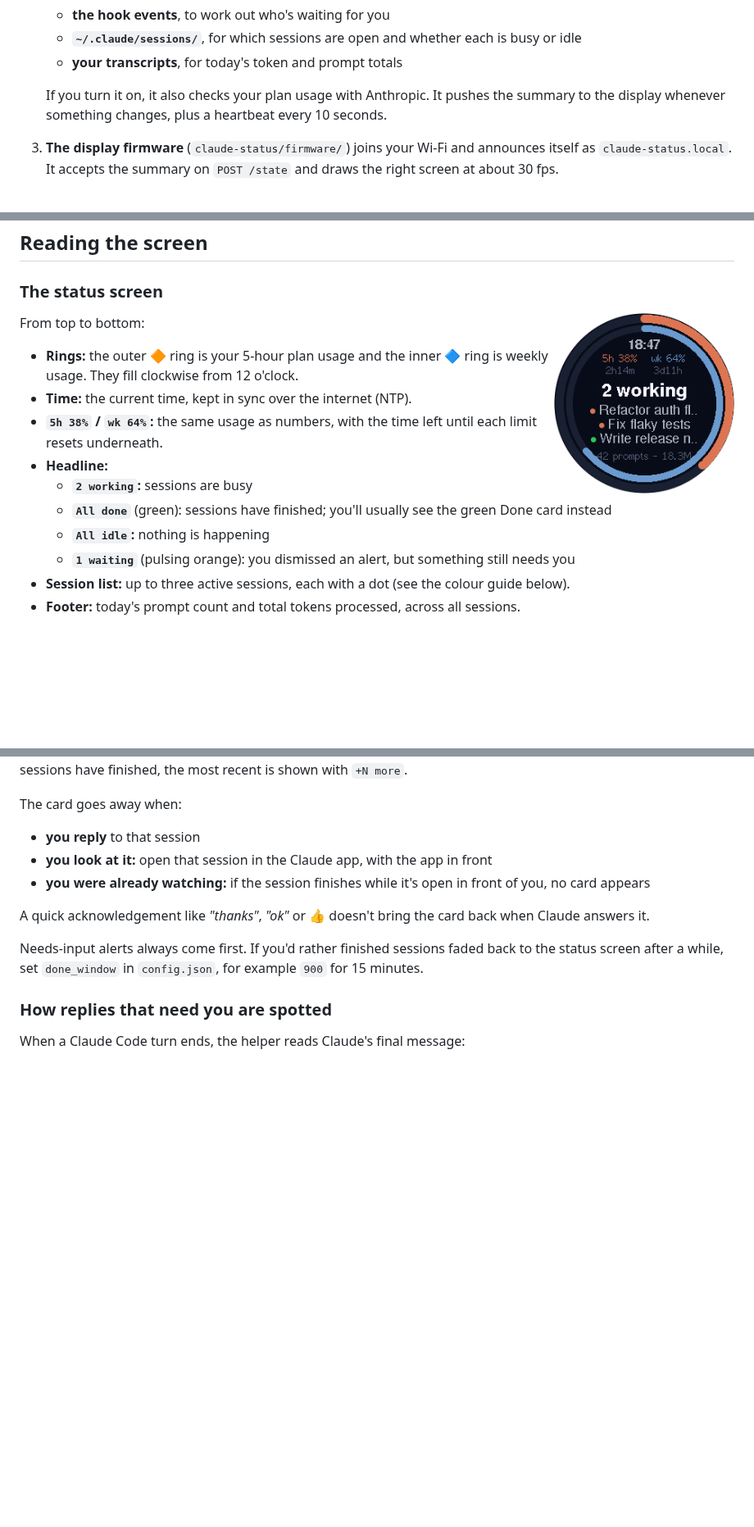
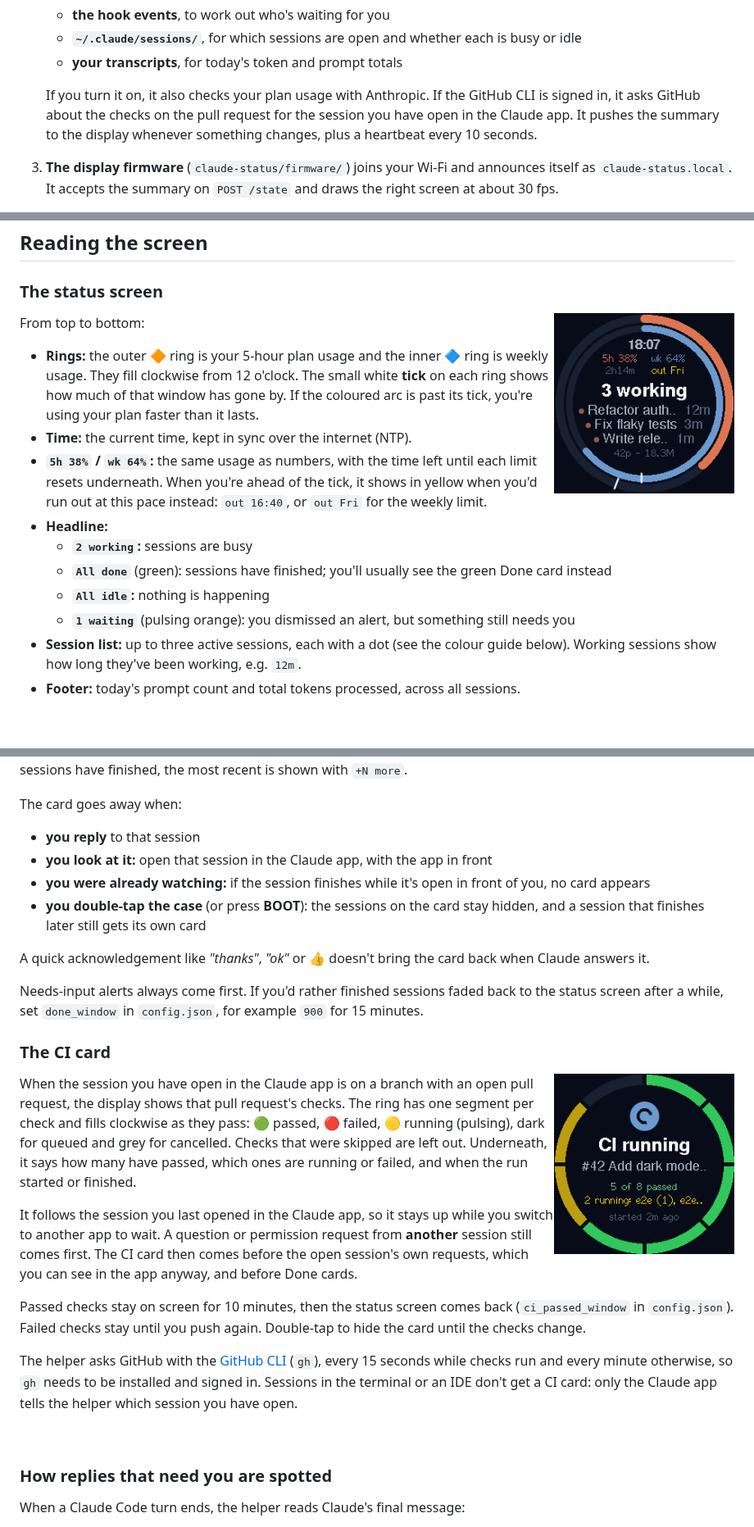
Before and after one commit to boujois/waveshare-esp32-claude-monitor, a Markdown page: README.md, 3 parts joined by grey strips. Shown at 82% size. Drawn GitHub-style; pictures changed too: docs/images/ci-checks.png (added), docs/images/status.png; blank space fills up the shorter version.

```diff
--- a/README.md
+++ b/README.md
@@ -110,7 +114,7 @@ There are three main moving parts, plus an extra for chats:
    - **`~/.claude/sessions/`**, for which sessions are open and whether each is busy or idle
    - **your transcripts**, for today's token and prompt totals
 
-   If you turn it on, it also checks your plan usage with Anthropic. It pushes the summary to the display whenever something changes, plus a heartbeat every 10 seconds.
+   If you turn it on, it also checks your plan usage with Anthropic. If the GitHub CLI is signed in, it asks GitHub about the checks on the pull request for the session you have open in the Claude app. It pushes the summary to the display whenever something changes, plus a heartbeat every 10 seconds.
 3. **The display firmware** (`claude-status/firmware/`) joins your Wi-Fi and announces itself as `claude-status.local`. It accepts the summary on `POST /state` and draws the right screen at about 30 fps.
 4. **Chats in the Claude app** don't have hooks, so the helper uses two other signals. It watches the app's chat-window log for **tool approval prompts**. A tiny local **connector** (`chat_mcp.py`) also gives Claude a `waiting_for_user` tool, which it calls when a reply ends with a question for you.
 
@@ -339,15 +343,15 @@ It updates the Mac helper, keeping your settings, and sends the new firmware to
 
 From top to bottom:
 
-- **Rings:** the outer 🔶 ring is your 5-hour plan usage and the inner 🔷 ring is weekly usage. They fill clockwise from 12 o'clock.
+- **Rings:** the outer 🔶 ring is your 5-hour plan usage and the inner 🔷 ring is weekly usage. They fill clockwise from 12 o'clock. The small white **tick** on each ring shows how much of that window has gone by. If the coloured arc is past its tick, you're using your plan faster than it lasts.
 - **Time:** the current time, kept in sync over the internet (NTP).
-- **`5h 38%` / `wk 64%`:** the same usage as numbers, with the time left until each limit resets underneath.
+- **`5h 38%` / `wk 64%`:** the same usage as numbers, with the time left until each limit resets underneath. When you're ahead of the tick, it shows in yellow when you'd run out at this pace instead: `out 16:40`, or `out Fri` for the weekly limit.
 - **Headline:**
   - **`2 working`:** sessions are busy
   - **`All done`** (green): sessions have finished; you'll usually see the green Done card instead
   - **`All idle`:** nothing is happening
   - **`1 waiting`** (pulsing orange): you dismissed an alert, but something still needs you
-- **Session list:** up to three active sessions, each with a dot (see the colour guide below).
+- **Session list:** up to three active sessions, each with a dot (see the colour guide below). Working sessions show how long they've been working, e.g. `12m`.
 - **Footer:** today's prompt count and total tokens processed, across all sessions.
 
 <br clear="right">
@@ -377,10 +383,25 @@ The card goes away when:
 - **you reply** to that session
 - **you look at it:** open that session in the Claude app, with the app in front
 - **you were already watching:** if the session finishes while it's open in front of you, no card appears
+- **you double-tap the case** (or press **BOOT**): the sessions on the card stay hidden, and a session that finishes later still gets its own card
 
 A quick acknowledgement like *"thanks"*, *"ok"* or 👍 doesn't bring the card back when Claude answers it.
 
 Needs-input alerts always come first. If you'd rather finished sessions faded back to the status screen after a while, set `done_window` in `config.json`, for example `900` for 15 minutes.
+
+### The CI card
+
+<img src="docs/images/ci-checks.png" width="220" align="right" alt="CI card: a ring of eight checks, five passed, two running and one queued">
+
+When the session you have open in the Claude app is on a branch with an open pull request, the display shows that pull request's checks. The ring has one segment per check and fills clockwise as they pass: 🟢 passed, 🔴 failed, 🟡 running (pulsing), dark for queued and grey for cancelled. Checks that were skipped are left out. Underneath, it says how many have passed, which ones are running or failed, and when the run started or finished.
+
+It follows the session you last opened in the Claude app, so it stays up while you switch to another app to wait. A question or permission request from **another** session still comes first. The CI card then comes before the open session's own requests, which you can see in the app anyway, and before Done cards.
+
+Passed checks stay on screen for 10 minutes, then the status screen comes back (`ci_passed_window` in `config.json`). Failed checks stay until you push again. Double-tap to hide the card until the checks change.
+
+The helper asks GitHub with the [GitHub CLI](https://cli.github.com) (`gh`), every 15 seconds while checks run and every minute otherwise, so `gh` needs to be installed and signed in. Sessions in the terminal or an IDE don't get a CI card: only the Claude app tells the helper which session you have open.
+
+<br clear="right">
 
 ### How replies that need you are spotted
 
```
Also changed, not shown: other parts of README.md (+41 -7 lines), 5 other files.
